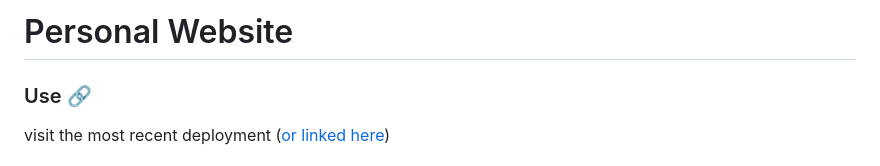
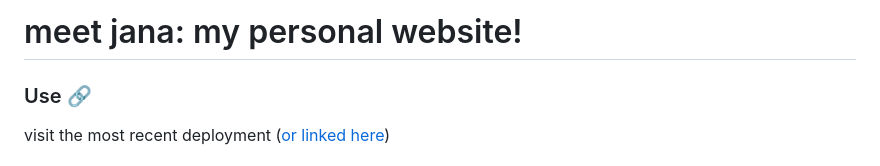
Before and after one commit to pepper-0/pepper-0.github.io, a Markdown page: README.md, the part around the change printed below. Drawn GitHub-style.

```diff
--- a/README.md
+++ b/README.md
@@ -1,4 +1,4 @@
-# Personal Website
+# meet jana: my personal website!
 
 ### Use 🔗
 visit the most recent deployment ([or linked here](https://pepper-0.github.io/index.html))
```
Also changed, not shown: other parts of README.md (+1 -1 lines).
